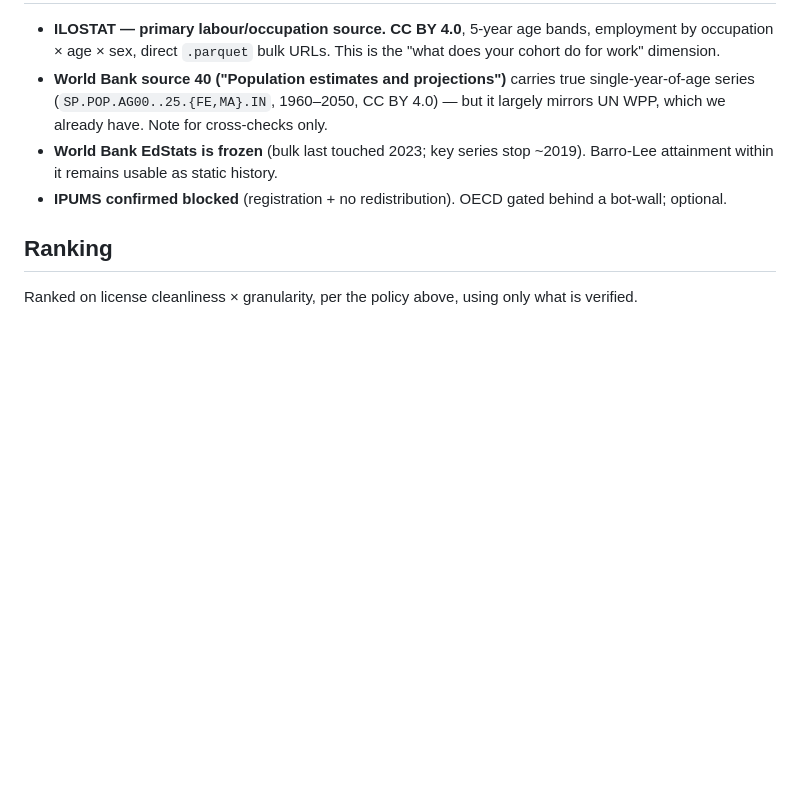
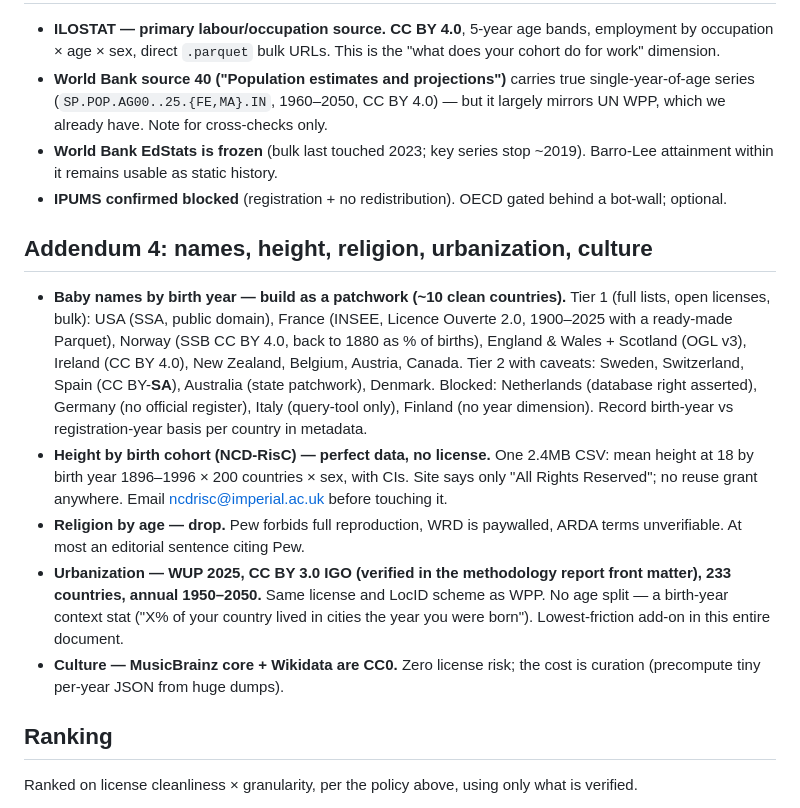
Before and after one commit to seandavi/my-year-atlas, a Markdown page: docs/DATA_EXPANSION.md, the part around the change. GitHub-like rendering; blank space fills up the shorter version.

Commit message:
Data expansion: names/height/religion/urbanization/culture pass
Co-Authored-By: Claude Fable 5 <noreply@anthropic.com>
Claude-Session: https://claude.ai/code/session_01LcpvL5X1g1GGqa11prE58p

```diff
--- a/docs/DATA_EXPANSION.md
+++ b/docs/DATA_EXPANSION.md
@@ -260,6 +260,31 @@ for the partial-coverage policy above.
 - **IPUMS confirmed blocked** (registration + no redistribution). OECD gated
   behind a bot-wall; optional.
 
+## Addendum 4: names, height, religion, urbanization, culture
+
+- **Baby names by birth year — build as a patchwork (~10 clean countries).**
+  Tier 1 (full lists, open licenses, bulk): USA (SSA, public domain), France
+  (INSEE, Licence Ouverte 2.0, 1900–2025 with a ready-made Parquet), Norway
+  (SSB CC BY 4.0, back to 1880 as % of births), England & Wales + Scotland
+  (OGL v3), Ireland (CC BY 4.0), New Zealand, Belgium, Austria, Canada. Tier 2
+  with caveats: Sweden, Switzerland, Spain (CC BY-**SA**), Australia (state
+  patchwork), Denmark. Blocked: Netherlands (database right asserted), Germany
+  (no official register), Italy (query-tool only), Finland (no year dimension).
+  Record birth-year vs registration-year basis per country in metadata.
+- **Height by birth cohort (NCD-RisC) — perfect data, no license.** One 2.4MB
+  CSV: mean height at 18 by birth year 1896–1996 × 200 countries × sex, with
+  CIs. Site says only "All Rights Reserved"; no reuse grant anywhere. Email
+  ncdrisc@imperial.ac.uk before touching it.
+- **Religion by age — drop.** Pew forbids full reproduction, WRD is paywalled,
+  ARDA terms unverifiable. At most an editorial sentence citing Pew.
+- **Urbanization — WUP 2025, CC BY 3.0 IGO (verified in the methodology report
+  front matter), 233 countries, annual 1950–2050.** Same license and LocID
+  scheme as WPP. No age split — a birth-year context stat ("X% of your country
+  lived in cities the year you were born"). Lowest-friction add-on in this
+  entire document.
+- **Culture — MusicBrainz core + Wikidata are CC0.** Zero license risk;
+  the cost is curation (precompute tiny per-year JSON from huge dumps).
+
 ## Ranking
 
 Ranked on license cleanliness × granularity, per the policy above, using only
```
